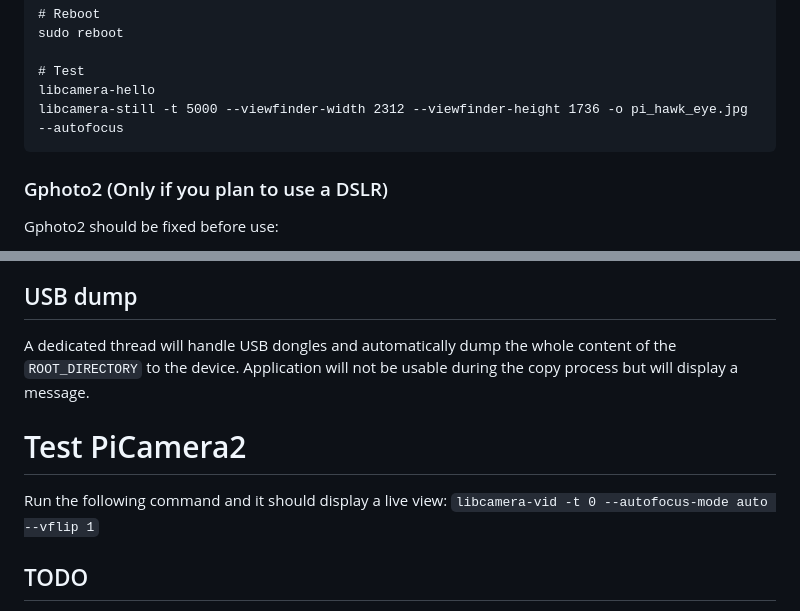
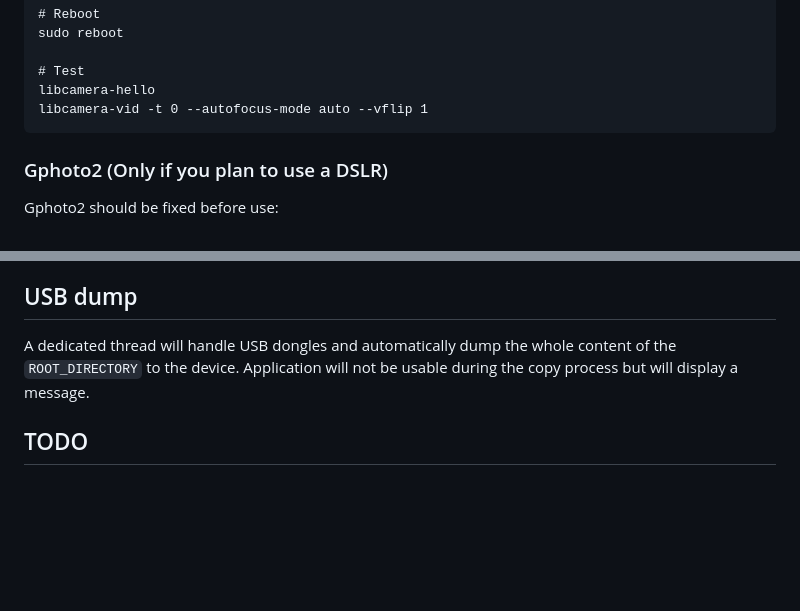
Before and after one commit to IArchi/py-photobooth-simple, a Markdown page: readme.md, 2 parts joined by grey strips. GitHub-like rendering; blank space fills up the shorter version.

Commit message:
Fix typo.

````diff
--- a/readme.md
+++ b/readme.md
@@ -68,7 +68,7 @@ sudo reboot
 
 # Test
 libcamera-hello
-libcamera-still -t 5000 --viewfinder-width 2312 --viewfinder-height 1736 -o pi_hawk_eye.jpg --autofocus
+libcamera-vid -t 0 --autofocus-mode auto --vflip 1
 ```
 
 ### Gphoto2 (Only if you plan to use a DSLR)
@@ -133,10 +133,6 @@ You can also edit `photoboothapp.py` to change some parameters such as:
 A dedicated thread will handle USB dongles and automatically dump the whole content of the `ROOT_DIRECTORY` to the device.
 Application will not be usable during the copy process but will display a message.
 
-# Test PiCamera2
-Run the following command and it should display a live view:
-```libcamera-vid -t 0 --autofocus-mode auto --vflip 1```
-
 ## TODO
  - Test with gphoto2
  - Fix piCamera2
````
Also changed, not shown: other parts of readme.md (+1 -1 lines).
